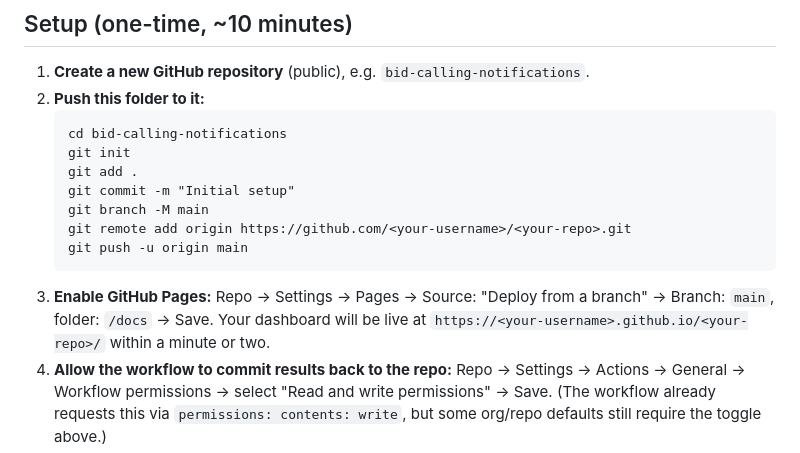
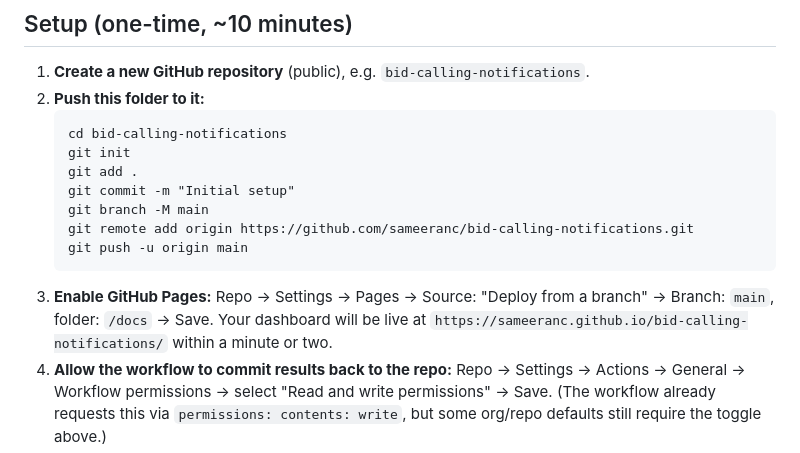
Before and after one commit to sameeranc/bid-calling-notifications, a Markdown page: README.md, the part around the change. Drawn GitHub-style.

````diff
--- a/README.md
+++ b/README.md
@@ -35,12 +35,12 @@ no login for you to check it.
    git add .
    git commit -m "Initial setup"
    git branch -M main
-   git remote add origin https://github.com/<your-username>/<your-repo>.git
+   git remote add origin https://github.com/sameeranc/bid-calling-notifications.git
    git push -u origin main
    ```
 3. **Enable GitHub Pages:**
    Repo → Settings → Pages → Source: "Deploy from a branch" → Branch: `main`, folder: `/docs` → Save.
-   Your dashboard will be live at `https://<your-username>.github.io/<your-repo>/` within a minute or two.
+   Your dashboard will be live at `https://sameeranc.github.io/bid-calling-notifications/` within a minute or two.
 4. **Allow the workflow to commit results back to the repo:**
    Repo → Settings → Actions → General → Workflow permissions → select
    "Read and write permissions" → Save.
````
